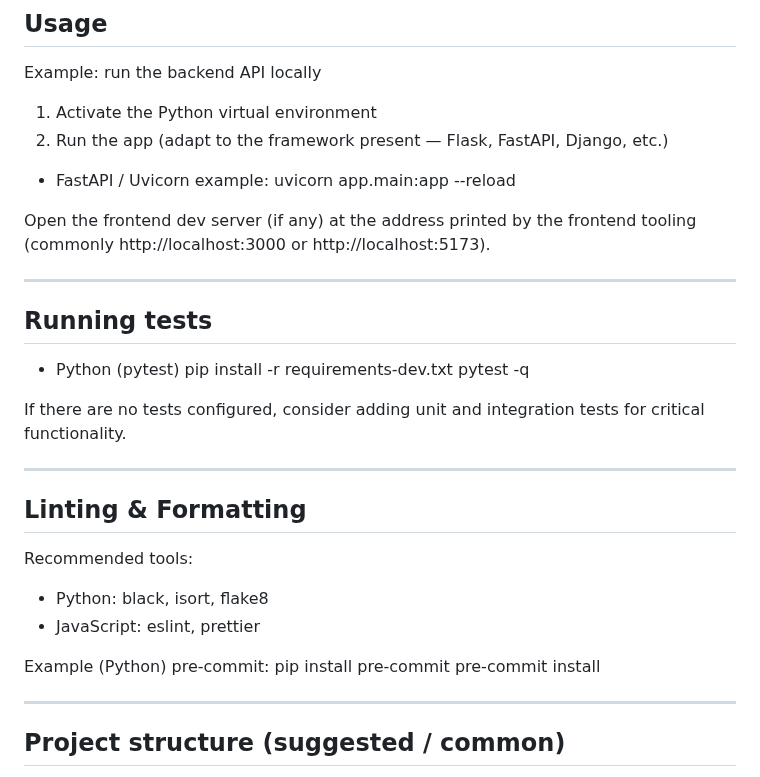
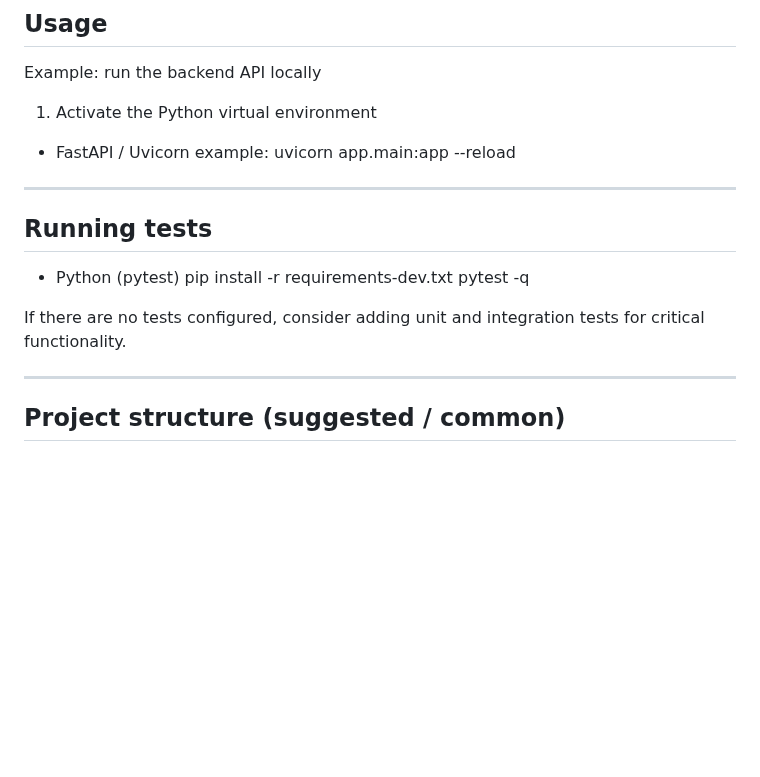
Before and after one commit to SanjeeveSankar-47/ASAPP, a Markdown page: README.md, the part around the change. Rendered like a GitHub page; blank space fills up the shorter version.

Commit message:
Update README to simplify running instructions
Removed instructions for running the app and linting tools.

```diff
--- a/README.md
+++ b/README.md
@@ -112,12 +112,9 @@ Be sure not to commit secrets. Add `.env` to `.gitignore`.
 Example: run the backend API locally
 
 1. Activate the Python virtual environment
-2. Run the app (adapt to the framework present — Flask, FastAPI, Django, etc.)
 
 - FastAPI / Uvicorn example:
   uvicorn app.main:app --reload
-
-Open the frontend dev server (if any) at the address printed by the frontend tooling (commonly http://localhost:3000 or http://localhost:5173).
 
 ---
 
@@ -129,18 +126,6 @@ Open the frontend dev server (if any) at the address printed by the frontend too
 
 
 If there are no tests configured, consider adding unit and integration tests for critical functionality.
-
----
-
-## Linting & Formatting
-
-Recommended tools:
-- Python: black, isort, flake8
-- JavaScript: eslint, prettier
-
-Example (Python) pre-commit:
-pip install pre-commit
-pre-commit install
 
 ---
 
```
